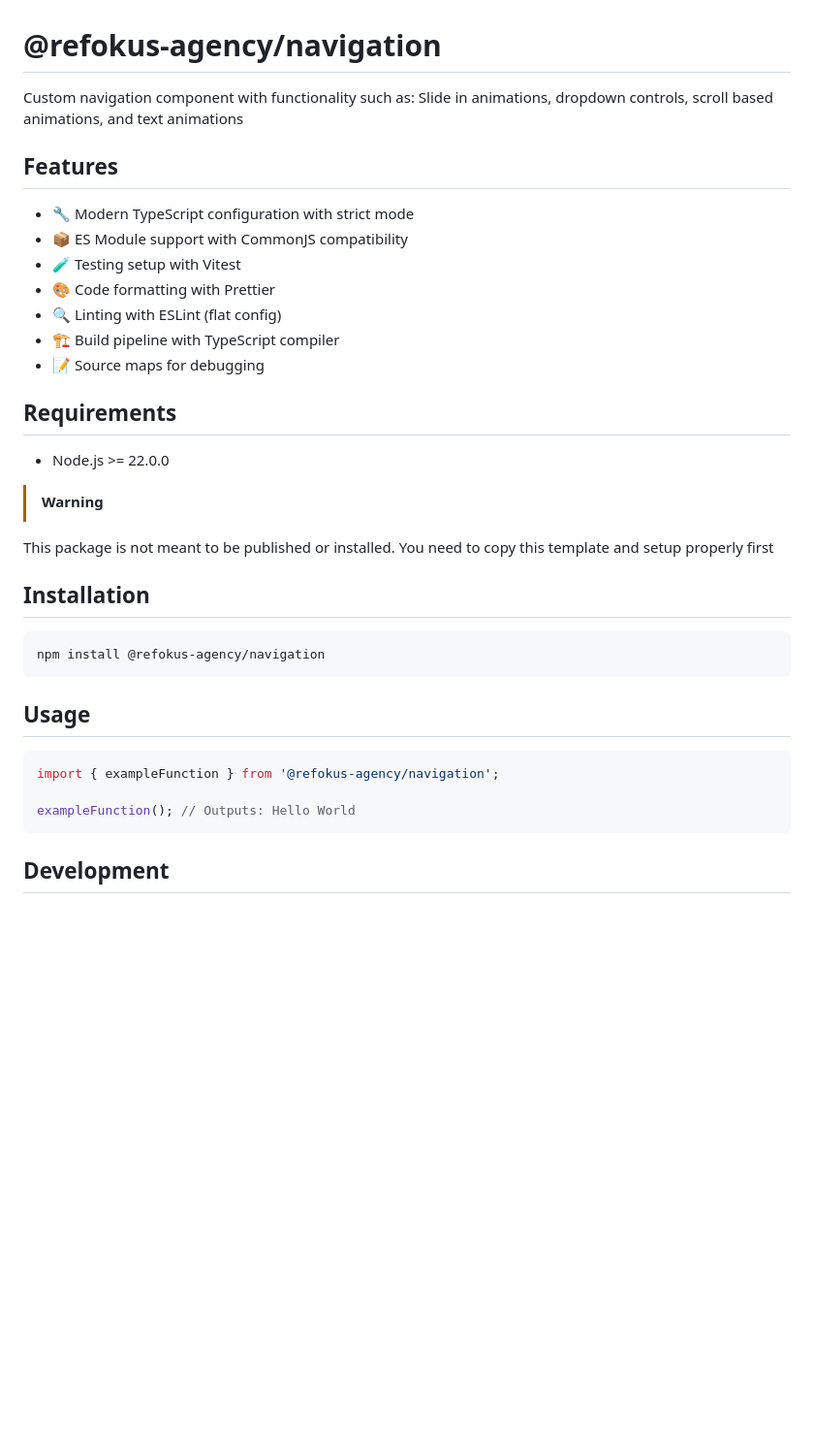
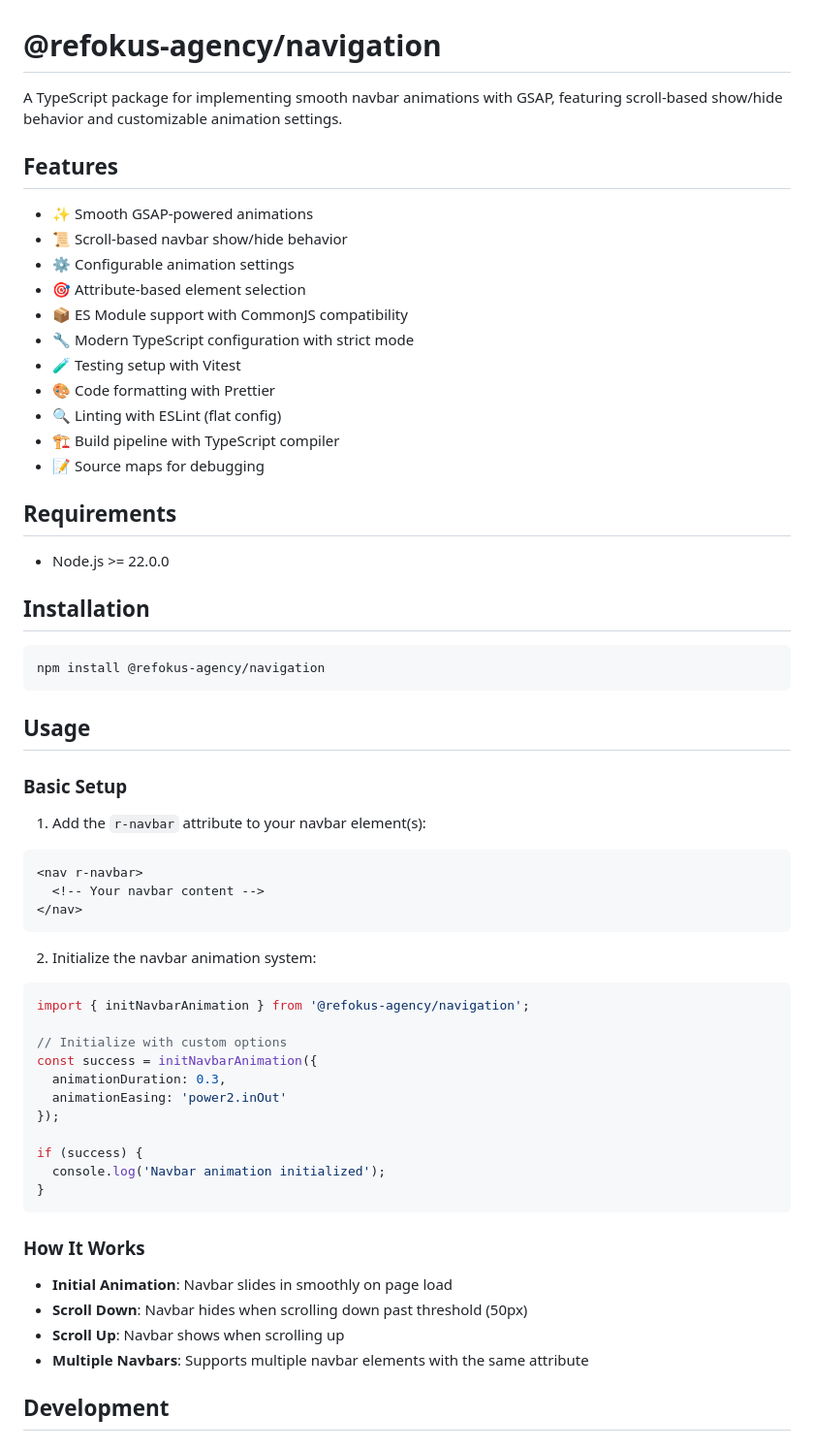
Before and after one commit to refokus-agency/navigation, a Markdown page: README.md, the part around one of its changes. Shown at 97% size. Drawn GitHub-style; blank space fills up the shorter version.

Commit message:
docs: update README with navbar animation documentation

````diff
--- a/README.md
+++ b/README.md
@@ -1,11 +1,15 @@
 # @refokus-agency/navigation
 
-Custom navigation component with functionality such as: Slide in animations, dropdown controls, scroll based animations, and text animations
+A TypeScript package for implementing smooth navbar animations with GSAP, featuring scroll-based show/hide behavior and customizable animation settings.
 
 ## Features
 
+- ✨ Smooth GSAP-powered animations
+- 📜 Scroll-based navbar show/hide behavior
+- ⚙️ Configurable animation settings
+- 🎯 Attribute-based element selection
+- 📦 ES Module support with CommonJS compatibility
 - 🔧 Modern TypeScript configuration with strict mode
-- 📦 ES Module support with CommonJS compatibility
 - 🧪 Testing setup with Vitest
 - 🎨 Code formatting with Prettier
 - 🔍 Linting with ESLint (flat config)
@@ -16,11 +20,6 @@ Custom navigation component with functionality such as: Slide in animations, dro
 
 - Node.js >= 22.0.0
 
-> [!WARNING]
-
-This package is not meant to be published or installed. You need to copy this template and setup properly first
-
-
 ## Installation
 
 ```bash
@@ -29,11 +28,38 @@ npm install @refokus-agency/navigation
 
 ## Usage
 
+### Basic Setup
+
+1. Add the `r-navbar` attribute to your navbar element(s):
+
+```html
+<nav r-navbar>
+  <!-- Your navbar content -->
+</nav>
+```
+
+2. Initialize the navbar animation system:
+
 ```typescript
-import { exampleFunction } from '@refokus-agency/navigation';
+import { initNavbarAnimation } from '@refokus-agency/navigation';
 
-exampleFunction(); // Outputs: Hello World
+// Initialize with custom options
+const success = initNavbarAnimation({
+  animationDuration: 0.3,
+  animationEasing: 'power2.inOut'
+});
+
+if (success) {
+  console.log('Navbar animation initialized');
+}
 ```
+
+### How It Works
+
+- **Initial Animation**: Navbar slides in smoothly on page load
+- **Scroll Down**: Navbar hides when scrolling down past threshold (50px)
+- **Scroll Up**: Navbar shows when scrolling up
+- **Multiple Navbars**: Supports multiple navbar elements with the same attribute
 
 ## Development
 
````
Also changed, not shown: other parts of README.md (+27 -3 lines).
